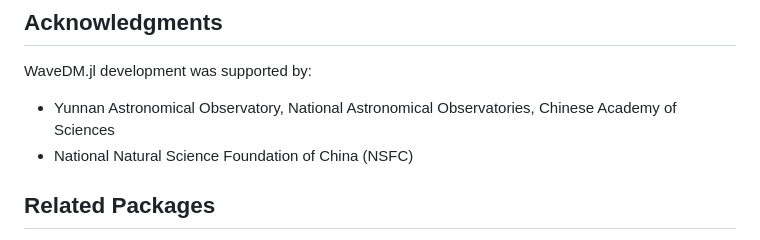
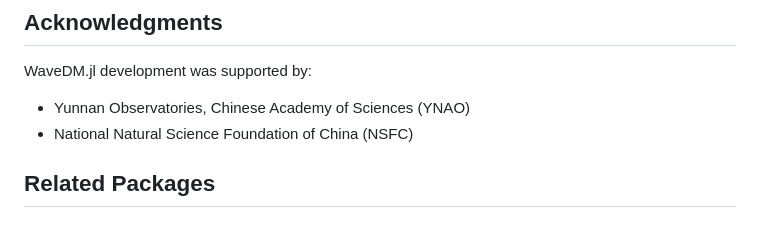
Before and after one commit to JuliaAstroSim/WaveDM.jl, a Markdown page: README.md, the part around the change. Rendered like a GitHub page.

Commit message:
fix YNAO, trigger test

```diff
--- a/README.md
+++ b/README.md
@@ -105,7 +105,7 @@ If you use WaveDM.jl in your research, please cite:
 ## Acknowledgments
 
 WaveDM.jl development was supported by:
-- Yunnan Astronomical Observatory, National Astronomical Observatories, Chinese Academy of Sciences
+- Yunnan Observatories, Chinese Academy of Sciences (YNAO)
 - National Natural Science Foundation of China (NSFC)
 
 ## Related Packages
```
